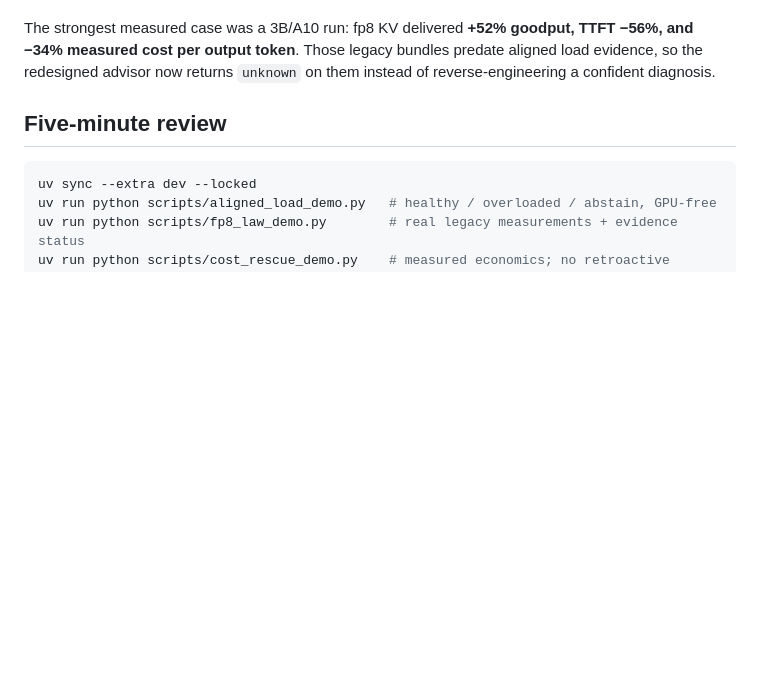
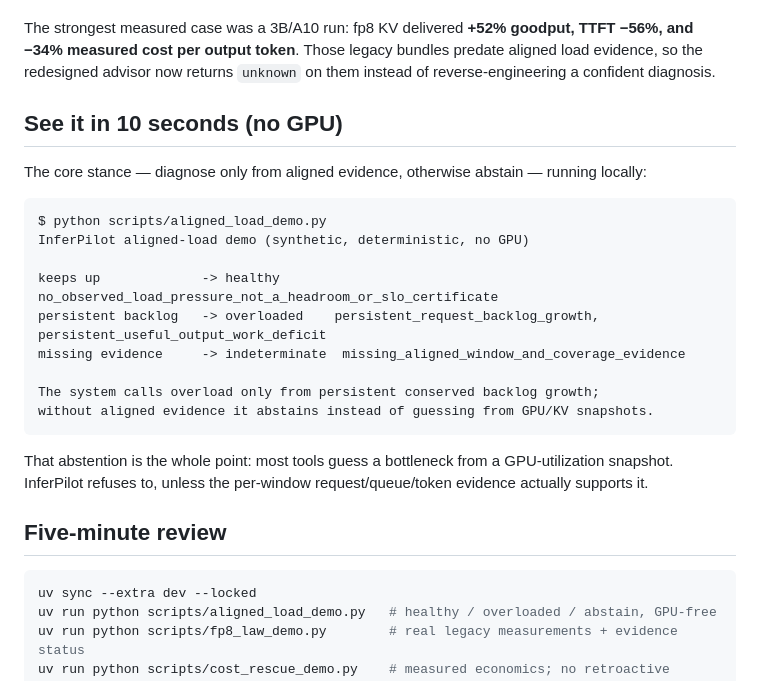
Before and after one commit to poojithdevan4D/InferPilot, a Markdown page: README.md, the part around the change. Rendered like a GitHub page; blank space fills up the shorter version.

Commit message:
README: add 10-second GPU-free demo visual to the front door
Co-Authored-By: Claude Opus 4.8 <noreply@anthropic.com>

````diff
--- a/README.md
+++ b/README.md
@@ -23,6 +23,25 @@ showing real distributional shift. InferPilot therefore does not call fp8 KV “
 The strongest measured case was a 3B/A10 run: fp8 KV delivered **+52% goodput, TTFT −56%, and
 −34% measured cost per output token**. Those legacy bundles predate aligned load evidence, so the
 redesigned advisor now returns `unknown` on them instead of reverse-engineering a confident diagnosis.
+
+## See it in 10 seconds (no GPU)
+
+The core stance — diagnose only from aligned evidence, otherwise abstain — running locally:
+
+```text
+$ python scripts/aligned_load_demo.py
+InferPilot aligned-load demo (synthetic, deterministic, no GPU)
+
+keeps up             -> healthy       no_observed_load_pressure_not_a_headroom_or_slo_certificate
+persistent backlog   -> overloaded    persistent_request_backlog_growth, persistent_useful_output_work_deficit
+missing evidence     -> indeterminate  missing_aligned_window_and_coverage_evidence
+
+The system calls overload only from persistent conserved backlog growth;
+without aligned evidence it abstains instead of guessing from GPU/KV snapshots.
+```
+
+That abstention is the whole point: most tools guess a bottleneck from a GPU-utilization snapshot.
+InferPilot refuses to, unless the per-window request/queue/token evidence actually supports it.
 
 ## Five-minute review
 
````
